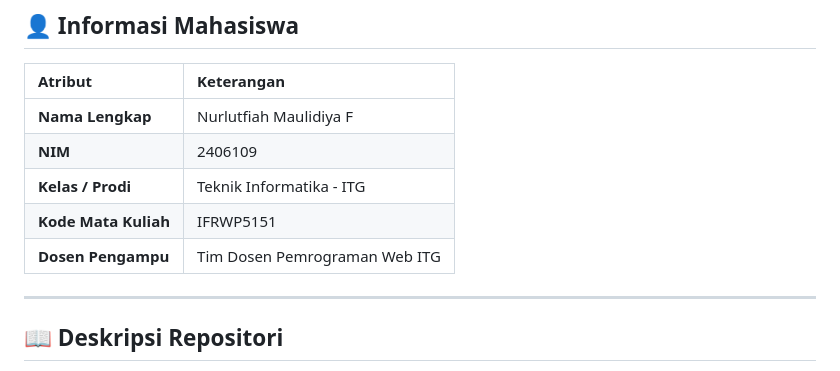
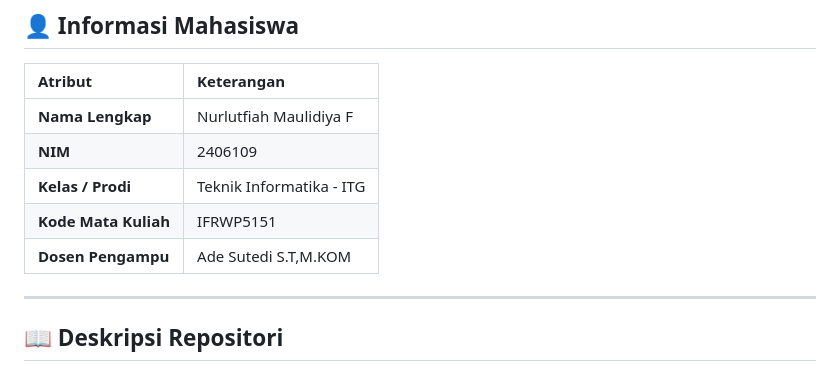
Before and after one commit to diyaaa444/Nurlutfiah_Maulidiya_F-PRAK_PEMROG_WEB, a Markdown page: README.md, the part around the change. GitHub-like rendering.

```diff
--- a/README.md
+++ b/README.md
@@ -23,7 +23,7 @@
 | **NIM** | 2406109 |
 | **Kelas / Prodi** | Teknik Informatika - ITG |
 | **Kode Mata Kuliah** | IFRWP5151 |
-| **Dosen Pengampu** | Tim Dosen Pemrograman Web ITG |
+| **Dosen Pengampu** | Ade Sutedi S.T,M.KOM|
 
 ---
 
```
